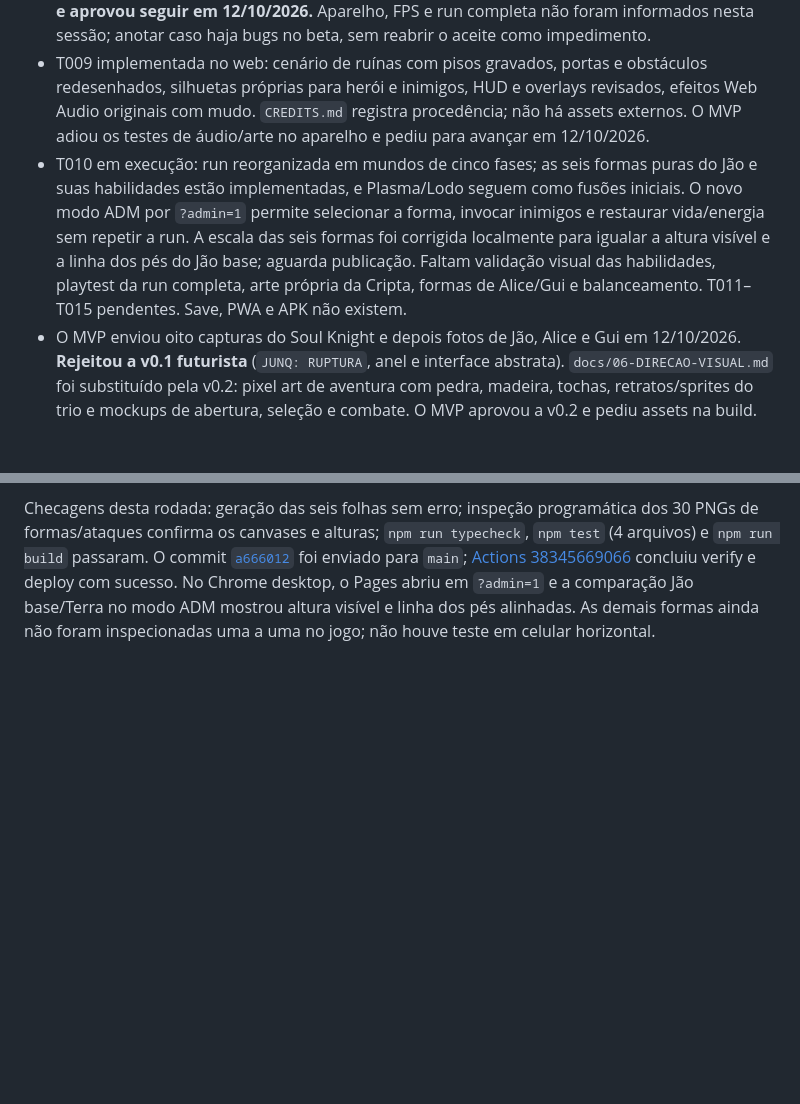
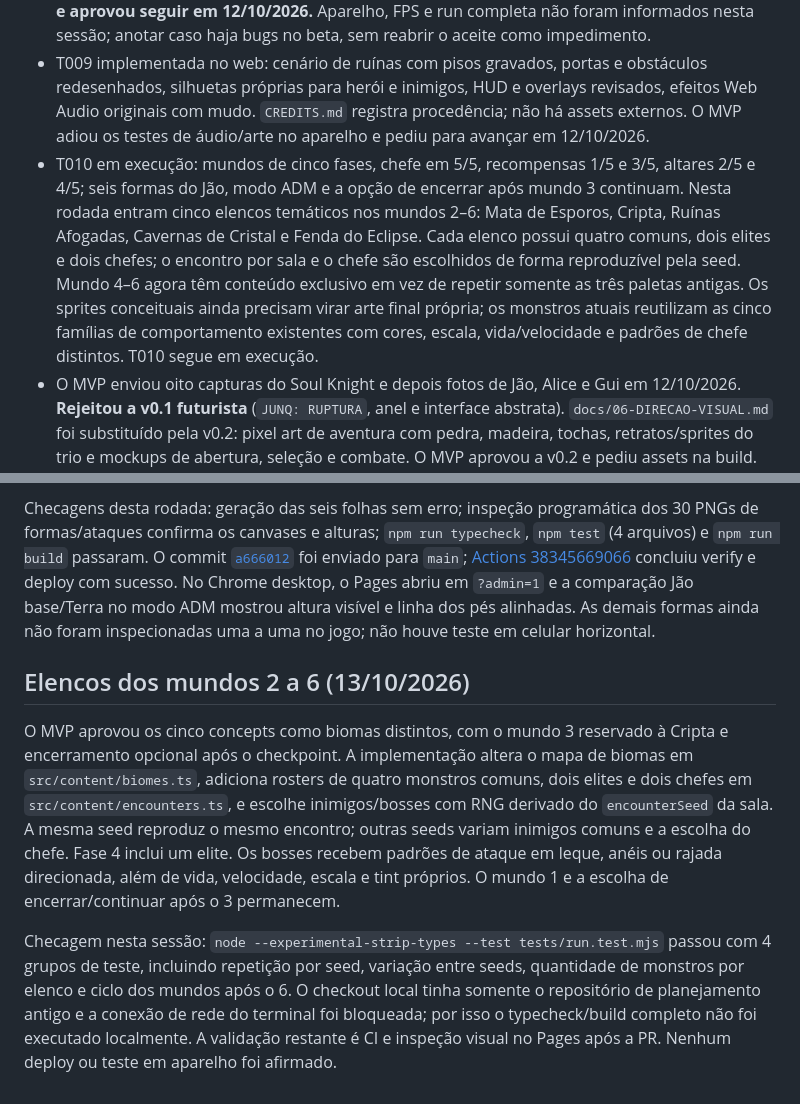
Before and after one commit to JaoDaJunq/Junq_SoulKnight, a Markdown page: docs/HANDOFF.md, 2 parts joined by grey strips. Drawn GitHub-style; blank space fills up the shorter version.

Commit message:
Add seeded monster rosters for worlds 2-6

```diff
--- a/docs/HANDOFF.md
+++ b/docs/HANDOFF.md
@@ -7,7 +7,7 @@
 - T007: sala do chefe no ponto mais distante do início, aviso visual antes dos ataques, barra de vida, vitória e derrota com seed, tempo, dano, salas e moedas.
 - T008: CSS preenche a área visível em celular horizontal, aviso para girar no retrato, tentativa de tela cheia após toque, pausa ao girar/perder foco, controles de toque reposicionados e FPS opcional (`?debug=1`). Captura direta de teclado complementa o input do Phaser. Ao segurar tiro, a mira seleciona o inimigo visível mais próximo; o tiro gasta energia conforme a arma, 100 pontos no máximo, recarga de 12/s após 0,65s sem disparar. Sem alvo ou sem energia suficiente não há tiro. Tiro a curta distância acerta o inimigo sobreposto ao herói; inimigos dão um passo lateral persistente para sair da quina de obstáculos; `?seed=N` reproduz salas e baús. **MVP testou e aprovou seguir em 12/10/2026.** Aparelho, FPS e run completa não foram informados nesta sessão; anotar caso haja bugs no beta, sem reabrir o aceite como impedimento.
 - T009 implementada no web: cenário de ruínas com pisos gravados, portas e obstáculos redesenhados, silhuetas próprias para herói e inimigos, HUD e overlays revisados, efeitos Web Audio originais com mudo. `CREDITS.md` registra procedência; não há assets externos. O MVP adiou os testes de áudio/arte no aparelho e pediu para avançar em 12/10/2026.
-- T010 em execução: run reorganizada em mundos de cinco fases; as seis formas puras do Jão e suas habilidades estão implementadas, e Plasma/Lodo seguem como fusões iniciais. O novo modo ADM por `?admin=1` permite selecionar a forma, invocar inimigos e restaurar vida/energia sem repetir a run. A escala das seis formas foi corrigida localmente para igualar a altura visível e a linha dos pés do Jão base; aguarda publicação. Faltam validação visual das habilidades, playtest da run completa, arte própria da Cripta, formas de Alice/Gui e balanceamento. T011–T015 pendentes. Save, PWA e APK não existem.
+- T010 em execução: mundos de cinco fases, chefe em 5/5, recompensas 1/5 e 3/5, altares 2/5 e 4/5; seis formas do Jão, modo ADM e a opção de encerrar após mundo 3 continuam. Nesta rodada entram cinco elencos temáticos nos mundos 2–6: Mata de Esporos, Cripta, Ruínas Afogadas, Cavernas de Cristal e Fenda do Eclipse. Cada elenco possui quatro comuns, dois elites e dois chefes; o encontro por sala e o chefe são escolhidos de forma reproduzível pela seed. Mundo 4–6 agora têm conteúdo exclusivo em vez de repetir somente as três paletas antigas. Os sprites conceituais ainda precisam virar arte final própria; os monstros atuais reutilizam as cinco famílias de comportamento existentes com cores, escala, vida/velocidade e padrões de chefe distintos. T010 segue em execução.
 - O MVP enviou oito capturas do Soul Knight e depois fotos de Jão, Alice e Gui em 12/10/2026. **Rejeitou a v0.1 futurista** (`JUNQ: RUPTURA`, anel e interface abstrata). `docs/06-DIRECAO-VISUAL.md` foi substituído pela v0.2: pixel art de aventura com pedra, madeira, tochas, retratos/sprites do trio e mockups de abertura, seleção e combate. O MVP aprovou a v0.2 e pediu assets na build. Quatro WebP em `docs/visual/` permanecem conceitos; fotos originais não foram publicadas. A primeira implementação usa novos assets de produção em `src/assets/`, sem incluir os mockups na build. Não reintroduzir a direção rejeitada.
 
 ## Evidência e limites
@@ -99,3 +99,10 @@ O MVP enviou duas capturas comparando o Jão base e Terra. A causa era o pipelin
 O script agora escala cada pose pela altura correspondente ao Jão base (134/130/130/134 px), mantém o aspecto com nearest-neighbour, fixa os pés em `y=150` e valida escala/alinhamento. Regeneramos todas as poses de Terra, Água, Fogo, Raio, Luz e Sombra, incluindo os PNGs usados no corte. A altura visível passou para 130–134 px (base entre 130–134 px); a largura varia com armadura e espada.
 
 Checagens desta rodada: geração das seis folhas sem erro; inspeção programática dos 30 PNGs de formas/ataques confirma os canvases e alturas; `npm run typecheck`, `npm test` (4 arquivos) e `npm run build` passaram. O commit [`a666012`](https://github.com/JaoDaJunq/Junq_SoulKnight/commit/a6660122837f470a684aaa3459e9806102efe6fa) foi enviado para `main`; [Actions 38345669066](https://github.com/JaoDaJunq/Junq_SoulKnight/actions/runs/38345669066) concluiu verify e deploy com sucesso. No Chrome desktop, o Pages abriu em `?admin=1` e a comparação Jão base/Terra no modo ADM mostrou altura visível e linha dos pés alinhadas. As demais formas ainda não foram inspecionadas uma a uma no jogo; não houve teste em celular horizontal.
+
+
+## Elencos dos mundos 2 a 6 (13/10/2026)
+
+O MVP aprovou os cinco concepts como biomas distintos, com o mundo 3 reservado à Cripta e encerramento opcional após o checkpoint. A implementação altera o mapa de biomas em `src/content/biomes.ts`, adiciona rosters de quatro monstros comuns, dois elites e dois chefes em `src/content/encounters.ts`, e escolhe inimigos/bosses com RNG derivado do `encounterSeed` da sala. A mesma seed reproduz o mesmo encontro; outras seeds variam inimigos comuns e a escolha do chefe. Fase 4 inclui um elite. Os bosses recebem padrões de ataque em leque, anéis ou rajada direcionada, além de vida, velocidade, escala e tint próprios. O mundo 1 e a escolha de encerrar/continuar após o 3 permanecem.
+
+Checagem nesta sessão: `node --experimental-strip-types --test tests/run.test.mjs` passou com 4 grupos de teste, incluindo repetição por seed, variação entre seeds, quantidade de monstros por elenco e ciclo dos mundos após o 6. O checkout local tinha somente o repositório de planejamento antigo e a conexão de rede do terminal foi bloqueada; por isso o typecheck/build completo não foi executado localmente. A validação restante é CI e inspeção visual no Pages após a PR. Nenhum deploy ou teste em aparelho foi afirmado.
```
